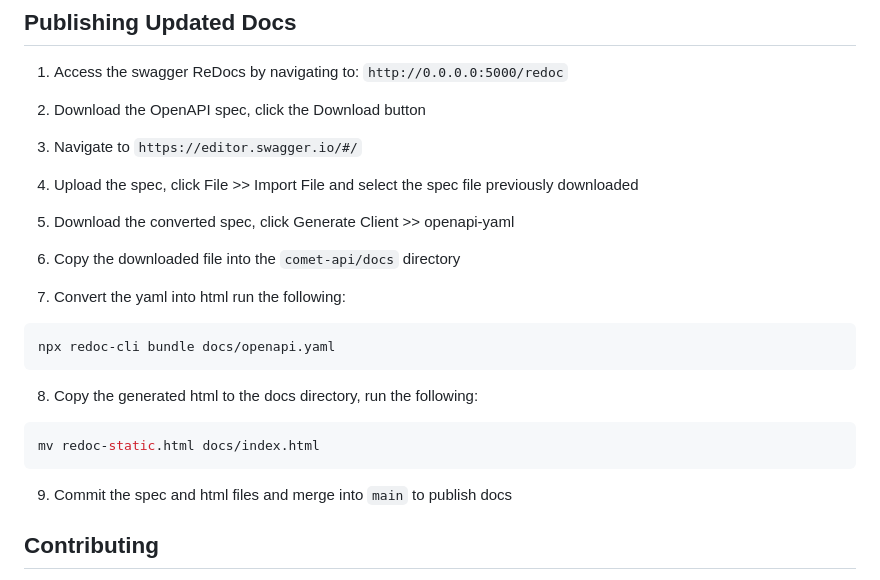
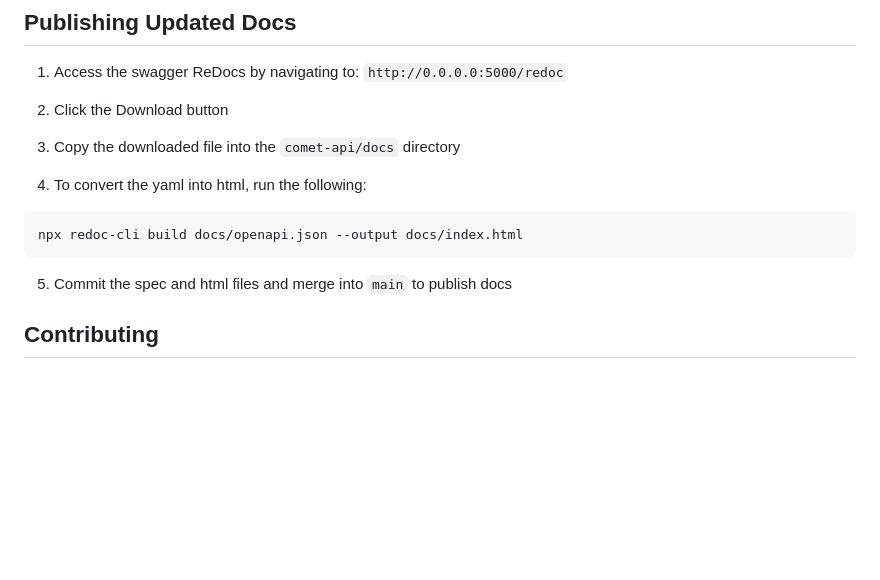
Before and after one commit to MetroStar/comet-api, a Markdown page: README.md, the part around the change. Drawn GitHub-style; blank space fills up the shorter version.

````diff
--- a/README.md
+++ b/README.md
@@ -109,29 +109,17 @@ ruff format .
 
 1. Access the swagger ReDocs by navigating to: `http://0.0.0.0:5000/redoc`
 
-2. Download the OpenAPI spec, click the Download button
+2. Click the Download button
 
-3. Navigate to `https://editor.swagger.io/#/`
+3. Copy the downloaded file into the `comet-api/docs` directory
 
-4. Upload the spec, click File >> Import File and select the spec file previously downloaded
-
-5. Download the converted spec, click Generate Client >> openapi-yaml
-
-6. Copy the downloaded file into the `comet-api/docs` directory
-
-7. Convert the yaml into html run the following:
+4. To convert the yaml into html, run the following:
 
 ```sh
-npx redoc-cli bundle docs/openapi.yaml
+npx redoc-cli build docs/openapi.json --output docs/index.html
 ```
 
-8. Copy the generated html to the docs directory, run the following:
-
-```sh
-mv redoc-static.html docs/index.html
-```
-
-9. Commit the spec and html files and merge into `main` to publish docs
+5. Commit the spec and html files and merge into `main` to publish docs
 
 ## Contributing
 
````
